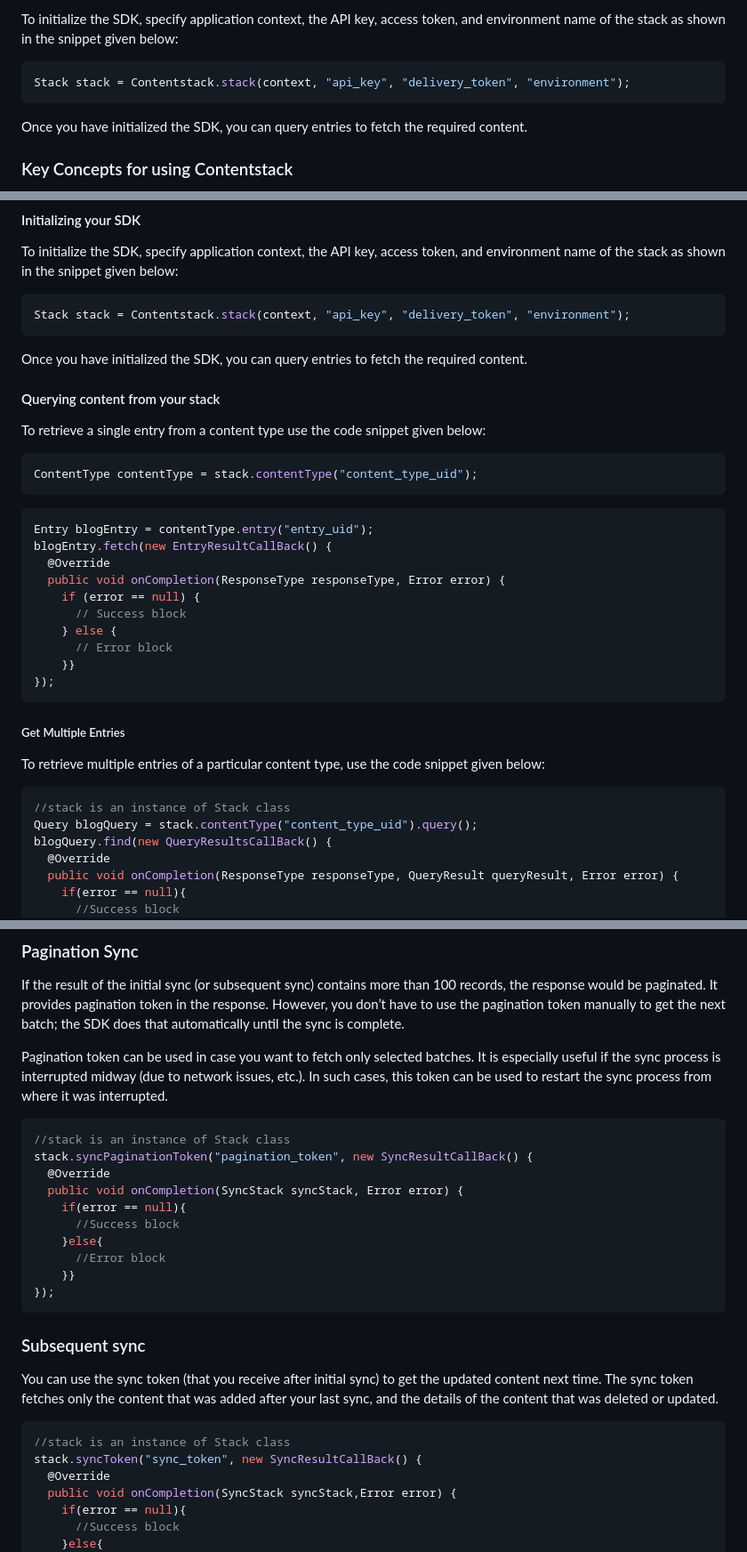
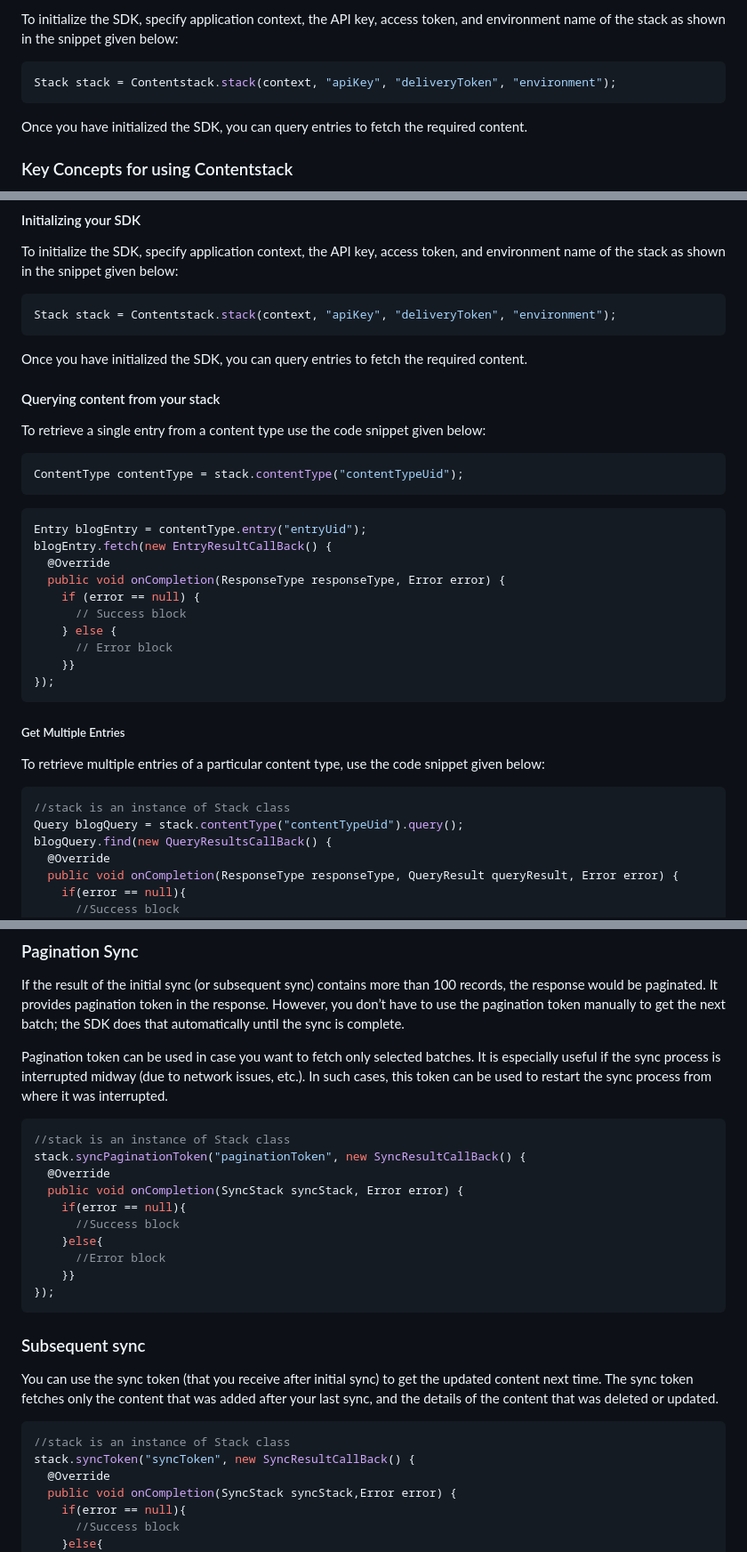
Before and after one commit to contentstack/contentstack-android, a Markdown page: README.md, 3 parts joined by grey strips. Shown at 89% size. GitHub-like rendering.

````diff
--- a/README.md
+++ b/README.md
@@ -82,7 +82,7 @@ android:enabled="true">
 To initialize the SDK, specify application context, the API key, access token, and environment name of the stack as shown in the snippet given below:
 
 ```java
-Stack stack = Contentstack.stack(context, "api_key", "delivery_token", "environment");
+Stack stack = Contentstack.stack(context, "apiKey", "deliveryToken", "environment");
 ```
 
 Once you have initialized the SDK, you can query entries to fetch the required content.
@@ -116,7 +116,7 @@ A publishing environment corresponds to one or more deployment servers or a cont
 To initialize the SDK, specify application context, the API key, access token, and environment name of the stack as shown in the snippet given below:
 
 ```java
-Stack stack = Contentstack.stack(context, "api_key", "delivery_token", "environment");
+Stack stack = Contentstack.stack(context, "apiKey", "deliveryToken", "environment");
 ```
 
 Once you have initialized the SDK, you can query entries to fetch the required content.
@@ -126,11 +126,11 @@ Once you have initialized the SDK, you can query entries to fetch the required c
 To retrieve a single entry from a content type use the code snippet given below:
 
 ```java
-ContentType contentType = stack.contentType("content_type_uid");
+ContentType contentType = stack.contentType("contentTypeUid");
 ```
 
 ```java
-Entry blogEntry = contentType.entry("entry_uid");
+Entry blogEntry = contentType.entry("entryUid");
 blogEntry.fetch(new EntryResultCallBack() {
   @Override
   public void onCompletion(ResponseType responseType, Error error) {
@@ -148,7 +148,7 @@ To retrieve multiple entries of a particular content type, use the code snippet
 
 ```java
 //stack is an instance of Stack class
-Query blogQuery = stack.contentType("content_type_uid").query();
+Query blogQuery = stack.contentType("contentTypeUid").query();
 blogQuery.find(new QueryResultsCallBack() {
   @Override
   public void onCompletion(ResponseType responseType, QueryResult queryResult, Error error) {
@@ -221,7 +221,7 @@ Pagination token can be used in case you want to fetch only selected batches. It
 
 ```java
 //stack is an instance of Stack class
-stack.syncPaginationToken("pagination_token", new SyncResultCallBack() {
+stack.syncPaginationToken("paginationToken", new SyncResultCallBack() {
   @Override
   public void onCompletion(SyncStack syncStack, Error error) {
     if(error == null){
@@ -238,7 +238,7 @@ You can use the sync token (that you receive after initial sync) to get the upda
 
 ```java
 //stack is an instance of Stack class
-stack.syncToken("sync_token", new SyncResultCallBack() {
+stack.syncToken("syncToken", new SyncResultCallBack() {
   @Override
   public void onCompletion(SyncStack syncStack,Error error) {
     if(error == null){
````
